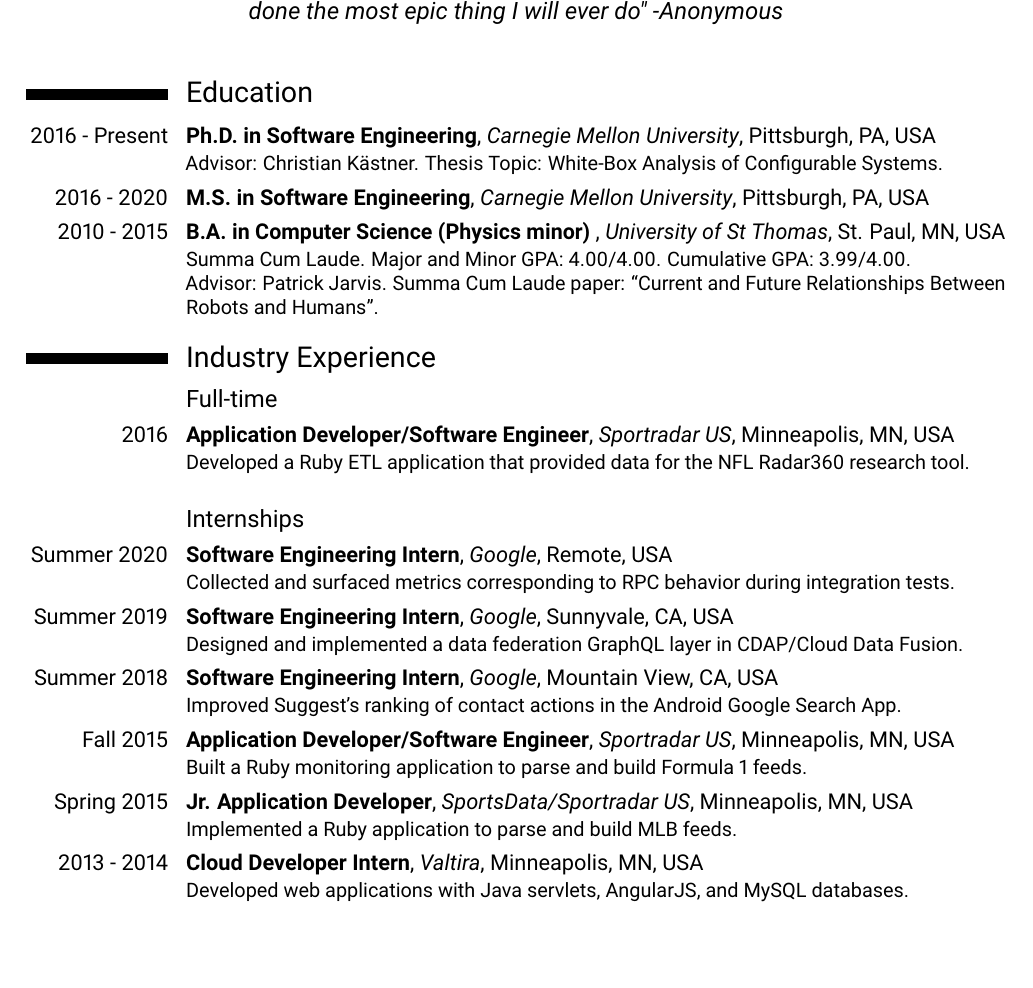
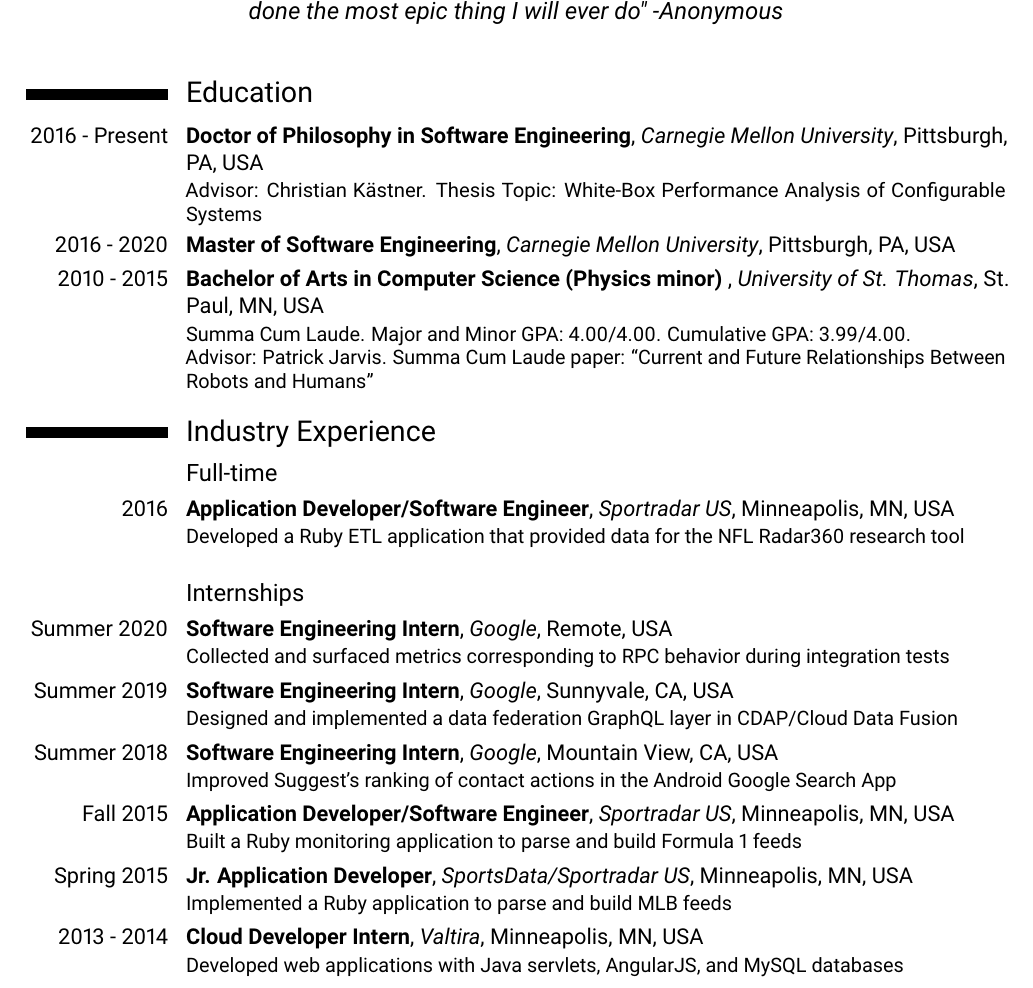
Before and after one commit to miguelvelezmj25/cv, a LaTeX CV (Miguel Velez CV.tex): part of page 1 of 4 before the commit and part of page 1 of 5 after it, cut so that both start at the same text, the shorter picture padded with empty space. Compiled offline with pdfLaTeX.

Commit message:
fixed titles

```diff
--- a/Miguel Velez CV.tex
+++ b/Miguel Velez CV.tex
@@ -16,6 +16,9 @@
 			style=numeric,
 			giveninits=true]{biblatex}
 \usepackage[sfdefault]{roboto}
+\usepackage{xpatch}
+
+\xpatchcmd{\cventry}{.\strut}{\strut}{}{}
 
 \renewcommand*{\intitlepunct}{\space}
 \newcommand{\cvdoublecolumn}[2]{%
@@ -135,31 +138,33 @@
 \makecvtitle
 
 \section{Education}
-\cventry{2016 - Present}{Ph.D. in Software Engineering}{Carnegie Mellon University}{Pittsburgh, PA}{USA}{Advisor: Christian K{\"a}stner. Thesis Topic: White-Box Analysis of Configurable Systems.}
-\cventry{2016 - 2020}{M.S. in Software Engineering}{Carnegie Mellon University}{Pittsburgh, PA}{USA}{}{}
-\cventry{2010 - 2015}{B.A. in Computer Science (Physics minor) }{University of St Thomas}{St. Paul, MN}{USA}
-	{Summa Cum Laude. Major and Minor GPA: 4.00/4.00. Cumulative GPA: 3.99/4.00.\\Advisor: Patrick Jarvis. Summa Cum Laude paper: ``Current and Future Relationships Between Robots and Humans''.}
+\cventry{2016 - Present}{Doctor of Philosophy in Software Engineering}{Carnegie Mellon University}{Pittsburgh, PA}{USA}{Advisor: Christian K{\"a}stner. Thesis Topic: White-Box Performance Analysis of Configurable Systems}
+\cventry{2016 - 2020}{Master of Software Engineering}{Carnegie Mellon University}{Pittsburgh, PA}{USA}{}{}
+\cventry{2010 - 2015}{Bachelor of Arts in Computer Science (Physics minor) }{University of St. Thomas}{St. Paul, MN}{USA}
+	{Summa Cum Laude. Major and Minor GPA: 4.00/4.00. Cumulative GPA: 3.99/4.00.\\Advisor: Patrick Jarvis. Summa Cum Laude paper: ``Current and Future Relationships Between Robots and Humans''}
 
 \section{Industry Experience}
 \subsection{Full-time}
 \cventry{2016}{Application Developer/Software Engineer}{Sportradar US}{Minneapolis, MN}{USA}
-	{Developed a Ruby ETL application that provided data for the NFL Radar360 research tool.}
+	{Developed a Ruby ETL application that provided data for the NFL Radar360 research tool}
 
 \medskip
 
 \subsection{Internships}
 \cventry{Summer 2020}{Software Engineering Intern}{Google}{Remote}{USA}
-	{Collected and surfaced metrics corresponding to RPC behavior during integration tests.}
+	{Collected and surfaced metrics corresponding to RPC behavior during integration tests}
 \cventry{Summer 2019}{Software Engineering Intern}{Google}{Sunnyvale, CA}{USA}
-	{Designed and implemented a data federation GraphQL layer in CDAP/Cloud Data Fusion.}
+	{Designed and implemented a data federation GraphQL layer in CDAP/Cloud Data Fusion}
 \cventry{Summer 2018}{Software Engineering Intern}{Google}{Mountain View, CA}{USA}
-	{Improved Suggest's ranking of contact actions in the Android Google Search App.}
+	{Improved Suggest's ranking of contact actions in the Android Google Search App}
 \cventry{Fall 2015}{Application Developer/Software Engineer}{Sportradar US}{Minneapolis, MN}{USA}
-	{Built a Ruby monitoring application to parse and build Formula 1 feeds.}
+	{Built a Ruby monitoring application to parse and build Formula 1 feeds}
 \cventry{Spring 2015}{Jr. Application Developer}{SportsData/Sportradar US}{Minneapolis, MN}{USA}
-	{Implemented a Ruby application to parse and build MLB feeds.}
+	{Implemented a Ruby application to parse and build MLB feeds}
 \cventry{2013 - 2014}{Cloud Developer Intern}{Valtira}{Minneapolis, MN}{USA}
-	{Developed web applications with Java servlets, AngularJS, and MySQL databases.}
+	{Developed web applications with Java servlets, AngularJS, and MySQL databases}
+
+\newpage
 
 \section{Research Experience}
 \cventry{2016 - Present}{Graduate Research Assistant}{Carnegie Mellon University}{Pittsburgh, PA}{USA}{}{}
```
Also changed, not shown: Miguel Velez CV.pdf, Miguel Velez CV.tex (8 more changed lines).
